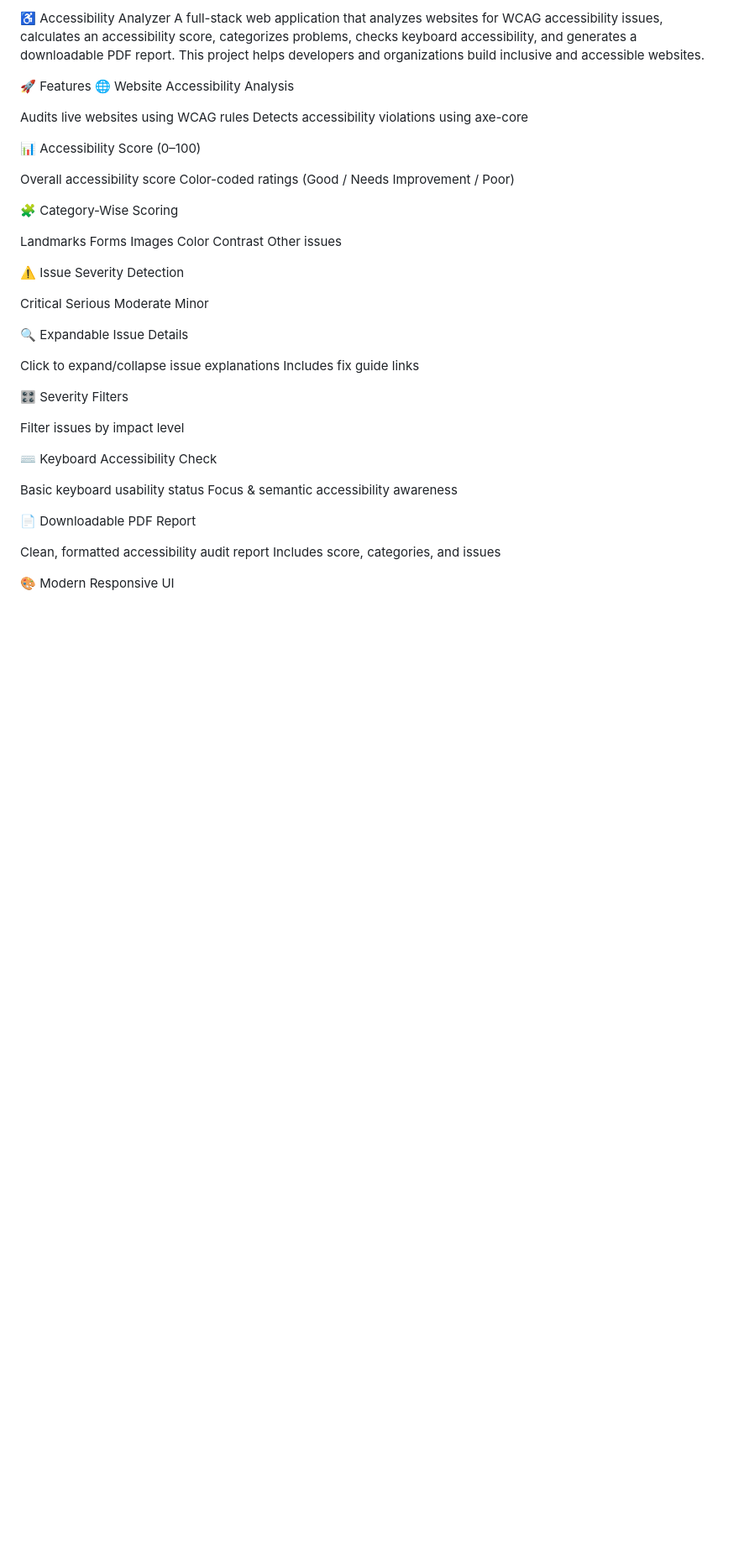
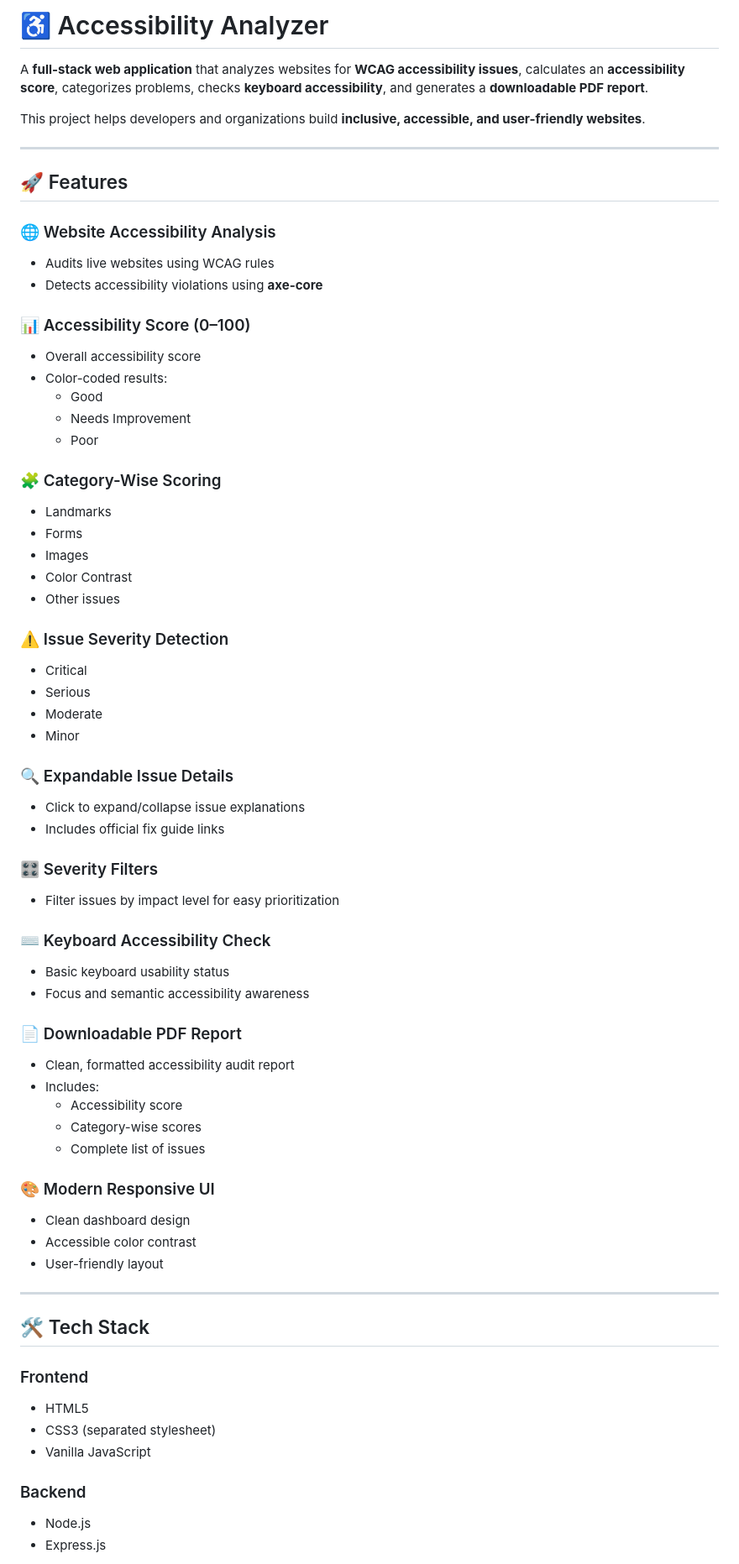
Before and after one commit to kiran162005/accessibility-analyzer, a Markdown page: README.md, the part around one of its changes. Shown at 84% size. Rendered like a GitHub page; blank space fills up the shorter version.

Commit message:
Fix README formatting and finalize documentation

```diff
--- a/README.md
+++ b/README.md
@@ -1,51 +1,70 @@
-♿ Accessibility Analyzer
-A full-stack web application that analyzes websites for WCAG accessibility issues, calculates an accessibility score, categorizes problems, checks keyboard accessibility, and generates a downloadable PDF report.
-This project helps developers and organizations build inclusive and accessible websites.
+# ♿ Accessibility Analyzer
 
-🚀 Features
-🌐 Website Accessibility Analysis
+A **full-stack web application** that analyzes websites for **WCAG accessibility issues**, calculates an **accessibility score**, categorizes problems, checks **keyboard accessibility**, and generates a **downloadable PDF report**.
 
-Audits live websites using WCAG rules
-Detects accessibility violations using axe-core
+This project helps developers and organizations build **inclusive, accessible, and user-friendly websites**.
 
-📊 Accessibility Score (0–100)
+---
 
-Overall accessibility score
-Color-coded ratings (Good / Needs Improvement / Poor)
+## 🚀 Features
 
-🧩 Category-Wise Scoring
+### 🌐 Website Accessibility Analysis
+- Audits live websites using WCAG rules
+- Detects accessibility violations using **axe-core**
 
-Landmarks
-Forms
-Images
-Color Contrast
-Other issues
+### 📊 Accessibility Score (0–100)
+- Overall accessibility score
+- Color-coded results:
+  - Good
+  - Needs Improvement
+  - Poor
 
-⚠️ Issue Severity Detection
+### 🧩 Category-Wise Scoring
+- Landmarks
+- Forms
+- Images
+- Color Contrast
+- Other issues
 
-Critical
-Serious
-Moderate
-Minor
+### ⚠️ Issue Severity Detection
+- Critical
+- Serious
+- Moderate
+- Minor
 
-🔍 Expandable Issue Details
+### 🔍 Expandable Issue Details
+- Click to expand/collapse issue explanations
+- Includes official fix guide links
 
-Click to expand/collapse issue explanations
-Includes fix guide links
+### 🎛️ Severity Filters
+- Filter issues by impact level for easy prioritization
 
-🎛️ Severity Filters
+### ⌨️ Keyboard Accessibility Check
+- Basic keyboard usability status
+- Focus and semantic accessibility awareness
 
-Filter issues by impact level
+### 📄 Downloadable PDF Report
+- Clean, formatted accessibility audit report
+- Includes:
+  - Accessibility score
+  - Category-wise scores
+  - Complete list of issues
 
-⌨️ Keyboard Accessibility Check
+### 🎨 Modern Responsive UI
+- Clean dashboard design
+- Accessible color contrast
+- User-friendly layout
 
-Basic keyboard usability status
-Focus & semantic accessibility awareness
+---
 
-📄 Downloadable PDF Report
+## 🛠️ Tech Stack
 
-Clean, formatted accessibility audit report
-Includes score, categories, and issues
+### Frontend
+- HTML5
+- CSS3 (separated stylesheet)
+- Vanilla JavaScript
 
-🎨 Modern Responsive UI
+### Backend
+- Node.js
+- Express.js
 
```
Also changed, not shown: other parts of README.md (+35 -61 lines).
